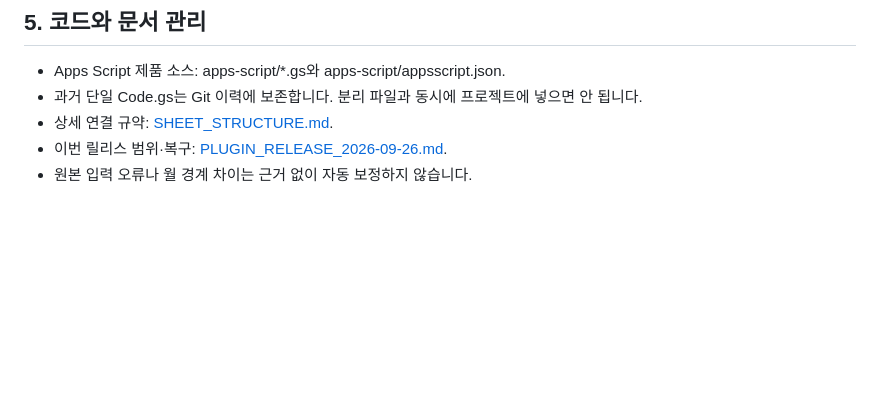
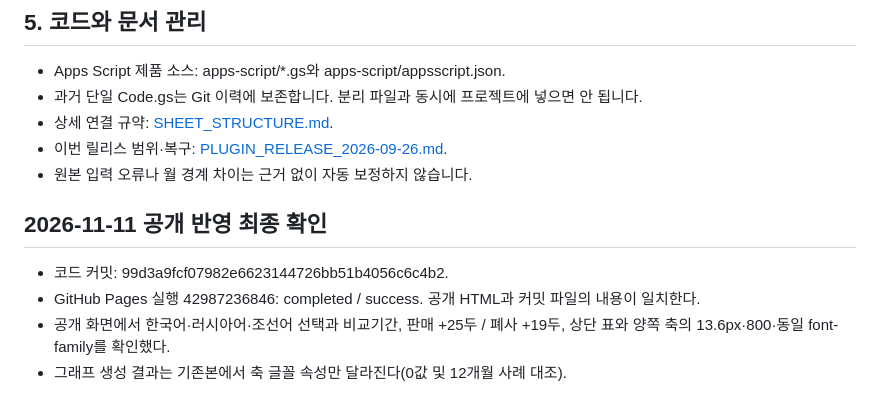
Before and after one commit to mambug-lab/pig-farm-dashboard, a Markdown page: docs/PROJECT_STATUS.md, the part around the change. GitHub-like rendering; blank space fills up the shorter version.

Commit message:
docs: record verified monthly comparison production release

```diff
--- a/docs/PROJECT_STATUS.md
+++ b/docs/PROJECT_STATUS.md
@@ -97,3 +97,10 @@
 - 상세 연결 규약: [SHEET_STRUCTURE.md](SHEET_STRUCTURE.md).
 - 이번 릴리스 범위·복구: [PLUGIN_RELEASE_2026-09-26.md](PLUGIN_RELEASE_2026-09-26.md).
 - 원본 입력 오류나 월 경계 차이는 근거 없이 자동 보정하지 않습니다.
+
+## 2026-11-11 공개 반영 최종 확인
+
+- 코드 커밋: 99d3a9fcf07982e6623144726bb51b4056c6c4b2.
+- GitHub Pages 실행 42987236846: completed / success. 공개 HTML과 커밋 파일의 내용이 일치한다.
+- 공개 화면에서 한국어·러시아어·조선어 선택과 비교기간, 판매 +25두 / 폐사 +19두, 상단 표와 양쪽 축의 13.6px·800·동일 font-family를 확인했다.
+- 그래프 생성 결과는 기존본에서 축 글꼴 속성만 달라진다(0값 및 12개월 사례 대조).
```
